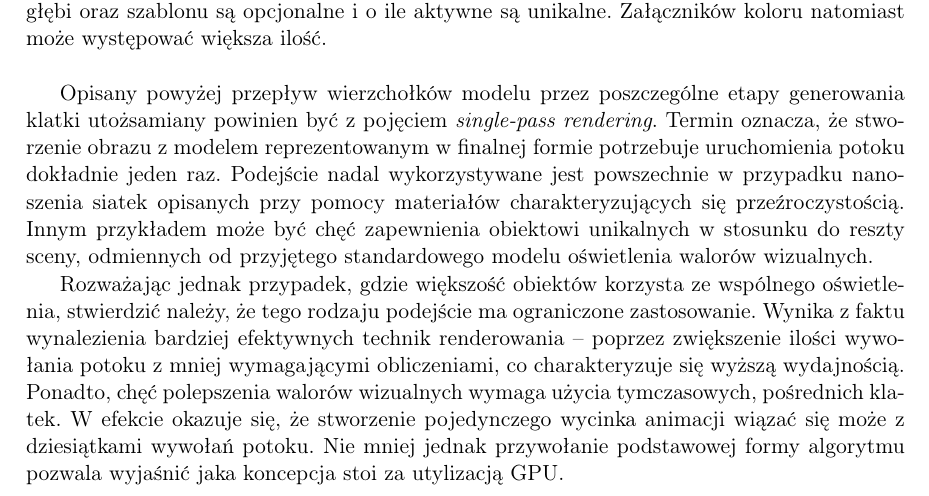
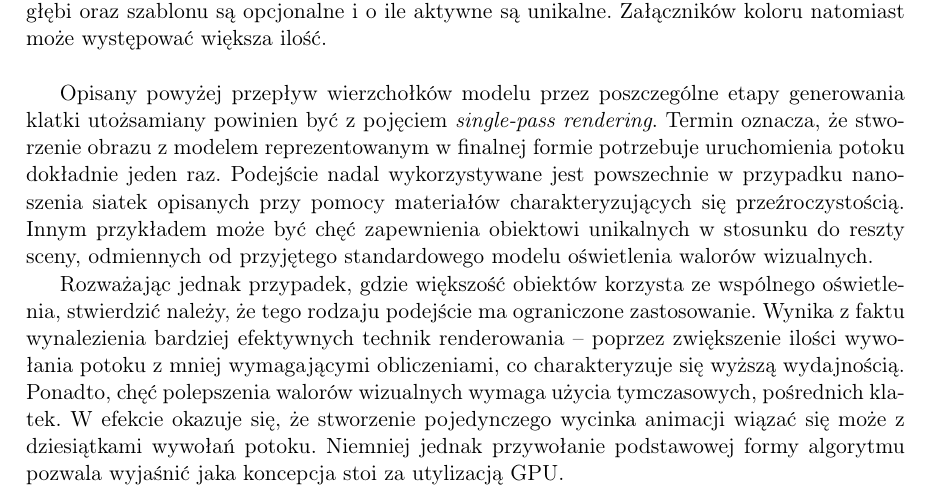
Before and after one commit to P0rc3lain/Master-s-thesis, a LaTeX thesis (master-s-thesis.tex, which reads chapters/introduction/pipeline.tex): part of page 25 of 66, cut so that both start at the same text. Compiled offline with pdfLaTeX.

Commit message:
Fix grammar

```diff
--- a/chapters/introduction/pipeline.tex
+++ b/chapters/introduction/pipeline.tex
@@ -133,4 +133,4 @@ Rozważając jednak przypadek, gdzie większość obiektów korzysta ze wspólne
 Wynika z faktu wynalezienia bardziej efektywnych technik renderowania \longpause poprzez zwiększenie ilości wywołania potoku z mniej wymagającymi obliczeniami, co charakteryzuje się wyższą wydajnością.
 Ponadto, chęć polepszenia walorów wizualnych wymaga użycia tymczasowych, pośrednich klatek.
 W efekcie okazuje się, że stworzenie pojedynczego wycinka animacji wiązać się może z dziesiątkami wywołań potoku.
-Nie mniej jednak przywołanie podstawowej formy algorytmu pozwala wyjaśnić jaka koncepcja stoi za utylizacją GPU.
+Niemniej jednak przywołanie podstawowej formy algorytmu pozwala wyjaśnić jaka koncepcja stoi za utylizacją GPU.
```
Also changed, not shown: chapters/introduction/beginnings.tex (+1 -1 lines).
